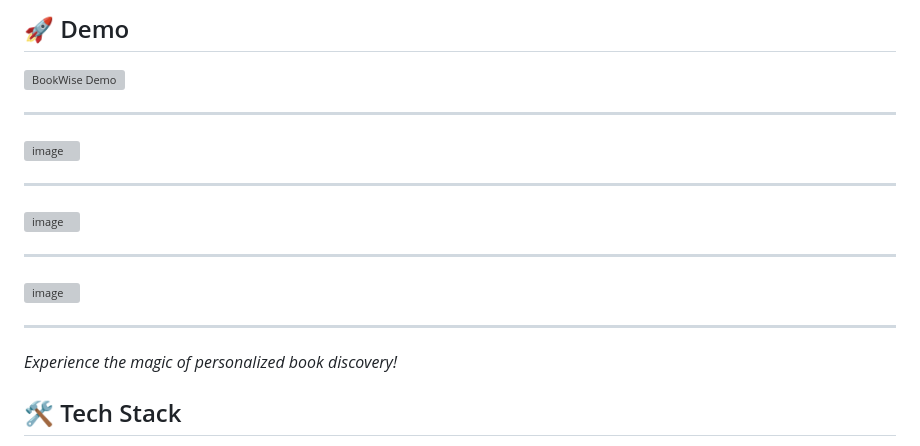
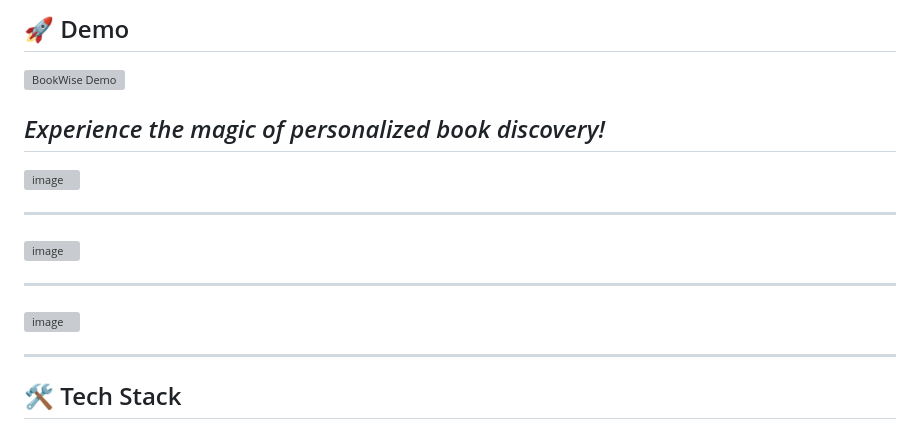
Before and after one commit to pranav-abhyankar/book-recommender, a Markdown page: README.md, the part around the change. Rendered like a GitHub page; grey boxes are pictures that could not be loaded.

```diff
--- a/README.md
+++ b/README.md
@@ -38,6 +38,7 @@
 
 ![BookWise Demo]((https://pranav-abhyankar.github.io/book-recommender/))
 
+*Experience the magic of personalized book discovery!*
 ---
 
 <img width="1883" height="1083" alt="image" src="https://github.com/user-attachments/assets/a4e8fb9a-dd04-4afe-b161-10e881032392" />
@@ -49,9 +50,6 @@
 <img width="1904" height="1002" alt="image" src="https://github.com/user-attachments/assets/99a58073-4891-4a52-bde1-5c9e118fdd07" />
 
 ---
-
-*Experience the magic of personalized book discovery!*
-
 ## 🛠️ Tech Stack
 
 - **Frontend**: HTML5, CSS3, JavaScript (ES6+)
```
